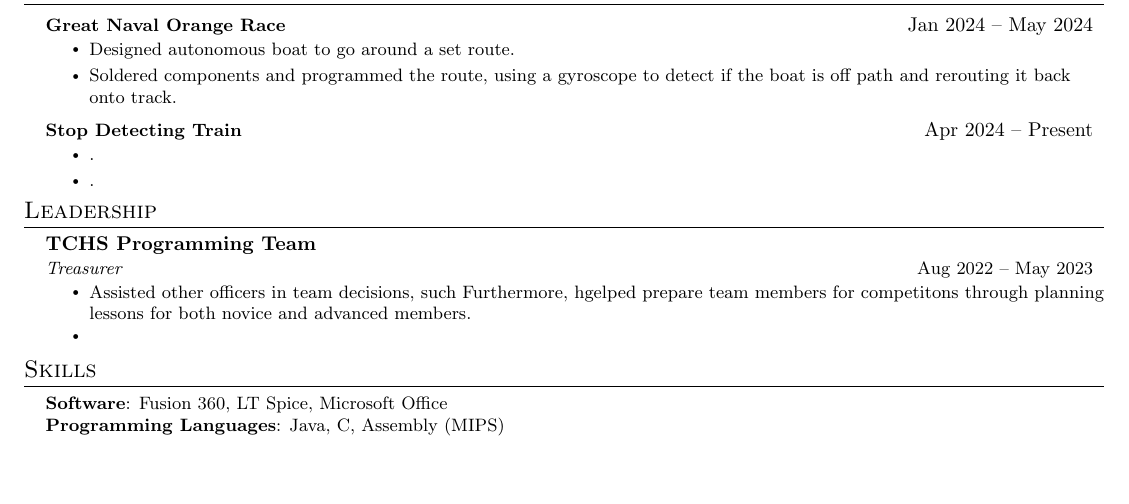
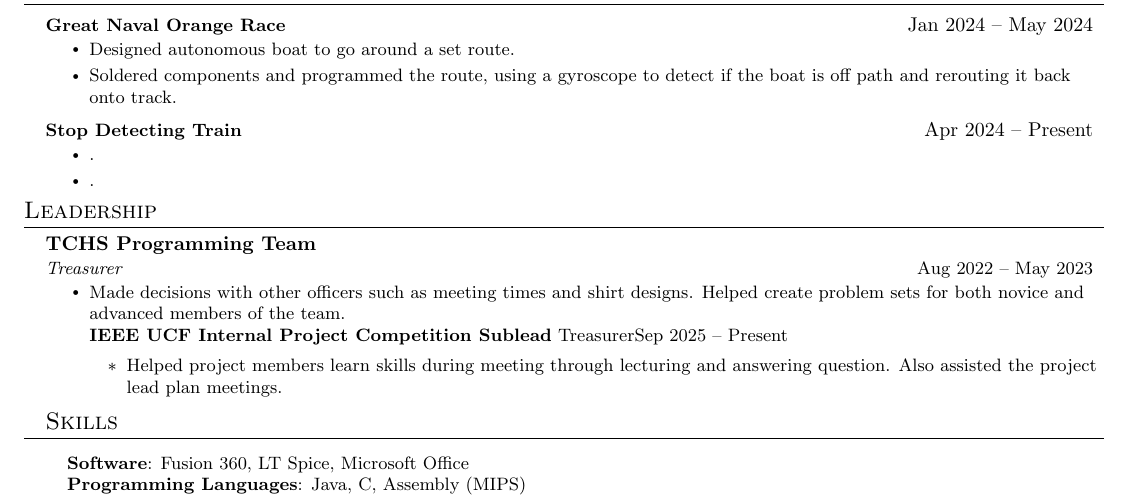
Before and after one commit to loganmartin0602/Resume, a LaTeX document (Logan_Martin.tex, which reads sections/leadership.tex): part of the page, cut so that both start at the same text, the shorter picture padded with empty space. Compiled offline with pdfLaTeX.

Commit message:
Update leadership.tex
finished TCHS PT description and added internal comp sub lead

```diff
--- a/sections/leadership.tex
+++ b/sections/leadership.tex
@@ -5,9 +5,13 @@
       {\textbf{TCHS Programming Team}}{}
       {Treasurer}{Aug 2022 -- May 2023}
       \resumeItemListStart
-        \resumeItem{Assisted other officers in team decisions, such Furthermore, hgelped prepare team members for competitons through planning lessons for both novice and advanced members.}
+        \resumeItem{Made decisions with other officers such as meeting times and shirt designs. Helped create problem sets for both novice and advanced members of the team.}
 
-        \resumeItem{}
+{\textbf{IEEE UCF Internal Project Competition Sublead}}{}
+      {Treasurer}{Sep 2025 -- Present}
+      \resumeItemListStart
+        \resumeItem{Helped project members learn skills during meeting through lecturing and answering question. Also assisted the project lead plan meetings.}
+
       \resumeItemListEnd
 
   \resumeSubHeadingListEnd
```
